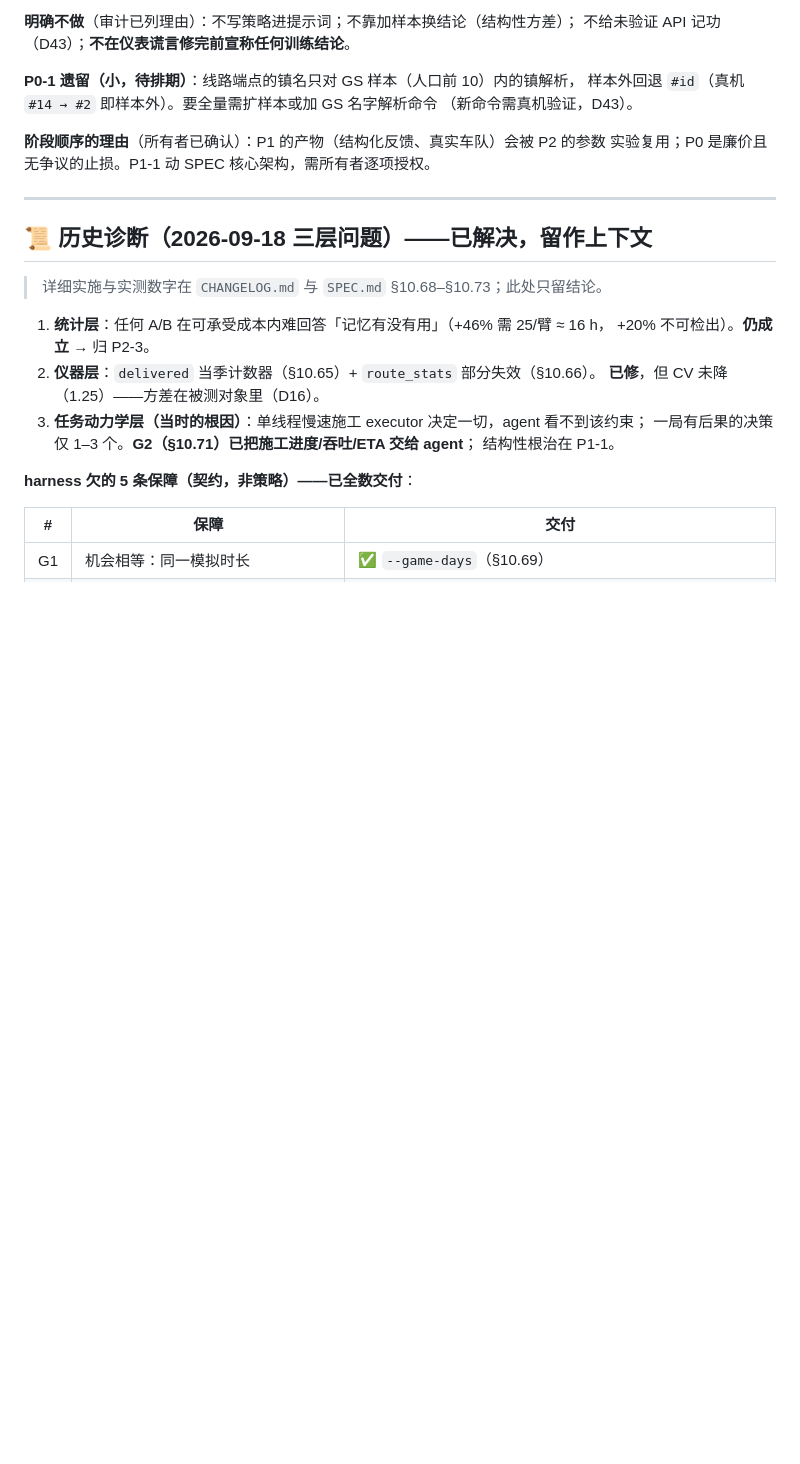
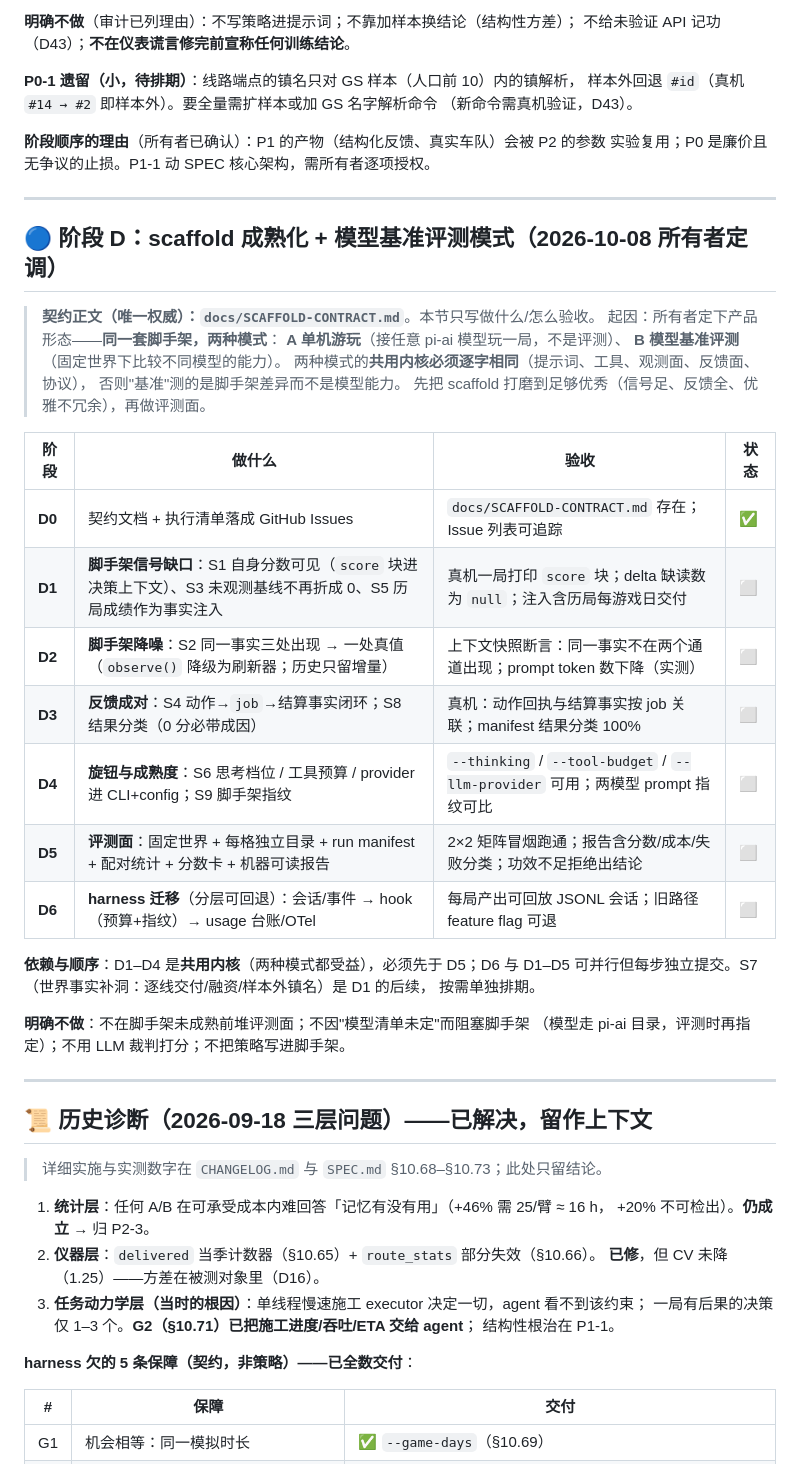
Before and after one commit to green-dalii/openttd-agent, a Markdown page: ROADMAP.md, the part around the change. Rendered like a GitHub page; blank space fills up the shorter version.

```diff
--- a/ROADMAP.md
+++ b/ROADMAP.md
@@ -96,6 +96,35 @@ SPEC §10.111。
 
 **阶段顺序的理由**（所有者已确认）：P1 的产物（结构化反馈、真实车队）会被 P2 的参数
 实验复用；P0 是廉价且无争议的止损。P1-1 动 SPEC 核心架构，需所有者逐项授权。
+
+---
+
+## 🔵 阶段 D：scaffold 成熟化 + 模型基准评测模式（2026-10-08 所有者定调）
+
+> **契约正文（唯一权威）：`docs/SCAFFOLD-CONTRACT.md`**。本节只写做什么/怎么验收。
+> 起因：所有者定下产品形态——**同一套脚手架，两种模式**：
+> **A 单机游玩**（接任意 pi-ai 模型玩一局，不是评测）、
+> **B 模型基准评测**（固定世界下比较不同模型的能力）。
+> 两种模式的**共用内核必须逐字相同**（提示词、工具、观测面、反馈面、协议），
+> 否则"基准"测的是脚手架差异而不是模型能力。
+> 先把 scaffold 打磨到足够优秀（信号足、反馈全、优雅不冗余），再做评测面。
+
+| 阶段 | 做什么 | 验收 | 状态 |
+|---|---|---|---|
+| **D0** | 契约文档 + 执行清单落成 GitHub Issues | `docs/SCAFFOLD-CONTRACT.md` 存在；Issue 列表可追踪 | ✅ |
+| **D1** | **脚手架信号缺口**：S1 自身分数可见（`score` 块进决策上下文）、S3 未观测基线不再折成 0、S5 历局成绩作为事实注入 | 真机一局打印 `score` 块；delta 缺读数为 `null`；注入含历局每游戏日交付 | ⬜ |
+| **D2** | **脚手架降噪**：S2 同一事实三处出现 → 一处真值（`observe()` 降级为刷新器；历史只留增量） | 上下文快照断言：同一事实不在两个通道出现；prompt token 数下降（实测） | ⬜ |
+| **D3** | **反馈成对**：S4 动作→`job`→结算事实闭环；S8 结果分类（0 分必带成因） | 真机：动作回执与结算事实按 job 关联；manifest 结果分类 100% | ⬜ |
+| **D4** | **旋钮与成熟度**：S6 思考档位 / 工具预算 / provider 进 CLI+config；S9 脚手架指纹 | `--thinking` / `--tool-budget` / `--llm-provider` 可用；两模型 prompt 指纹可比 | ⬜ |
+| **D5** | **评测面**：固定世界 + 每格独立目录 + run manifest + 配对统计 + 分数卡 + 机器可读报告 | 2×2 矩阵冒烟跑通；报告含分数/成本/失败分类；功效不足拒绝出结论 | ⬜ |
+| **D6** | **harness 迁移**（分层可回退）：会话/事件 → hook（预算+指纹）→ usage 台账/OTel | 每局产出可回放 JSONL 会话；旧路径 feature flag 可退 | ⬜ |
+
+**依赖与顺序**：D1–D4 是**共用内核**（两种模式都受益），必须先于 D5；D6 与 D1–D5
+可并行但每步独立提交。S7（世界事实补洞：逐线交付/融资/样本外镇名）是 D1 的后续，
+按需单独排期。
+
+**明确不做**：不在脚手架未成熟前堆评测面；不因"模型清单未定"而阻塞脚手架
+（模型走 pi-ai 目录，评测时再指定）；不用 LLM 裁判打分；不把策略写进脚手架。
 
 ---
 
```
Also changed, not shown: docs/SCAFFOLD-CONTRACT.md (added, +197 -0 lines).
